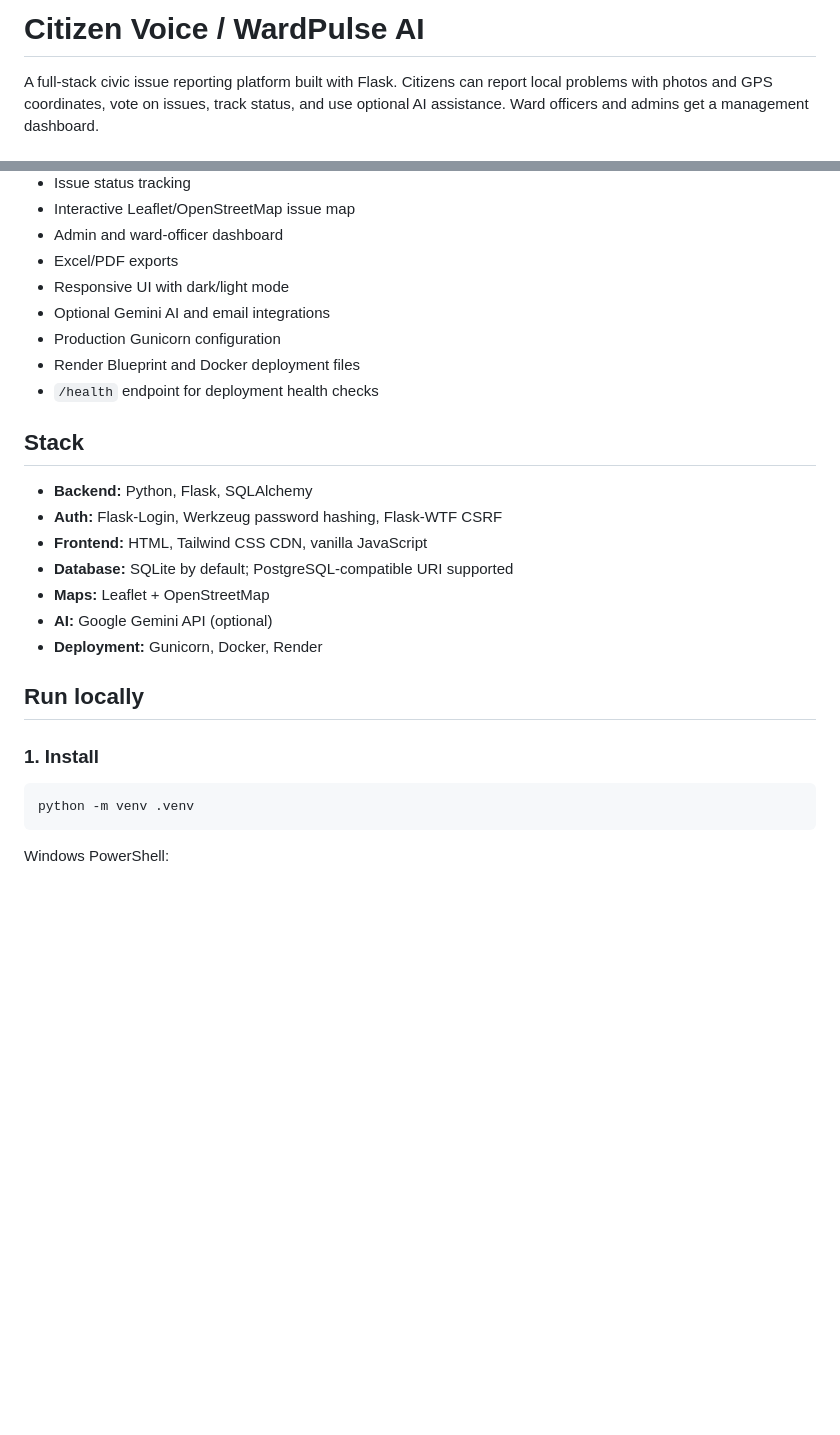
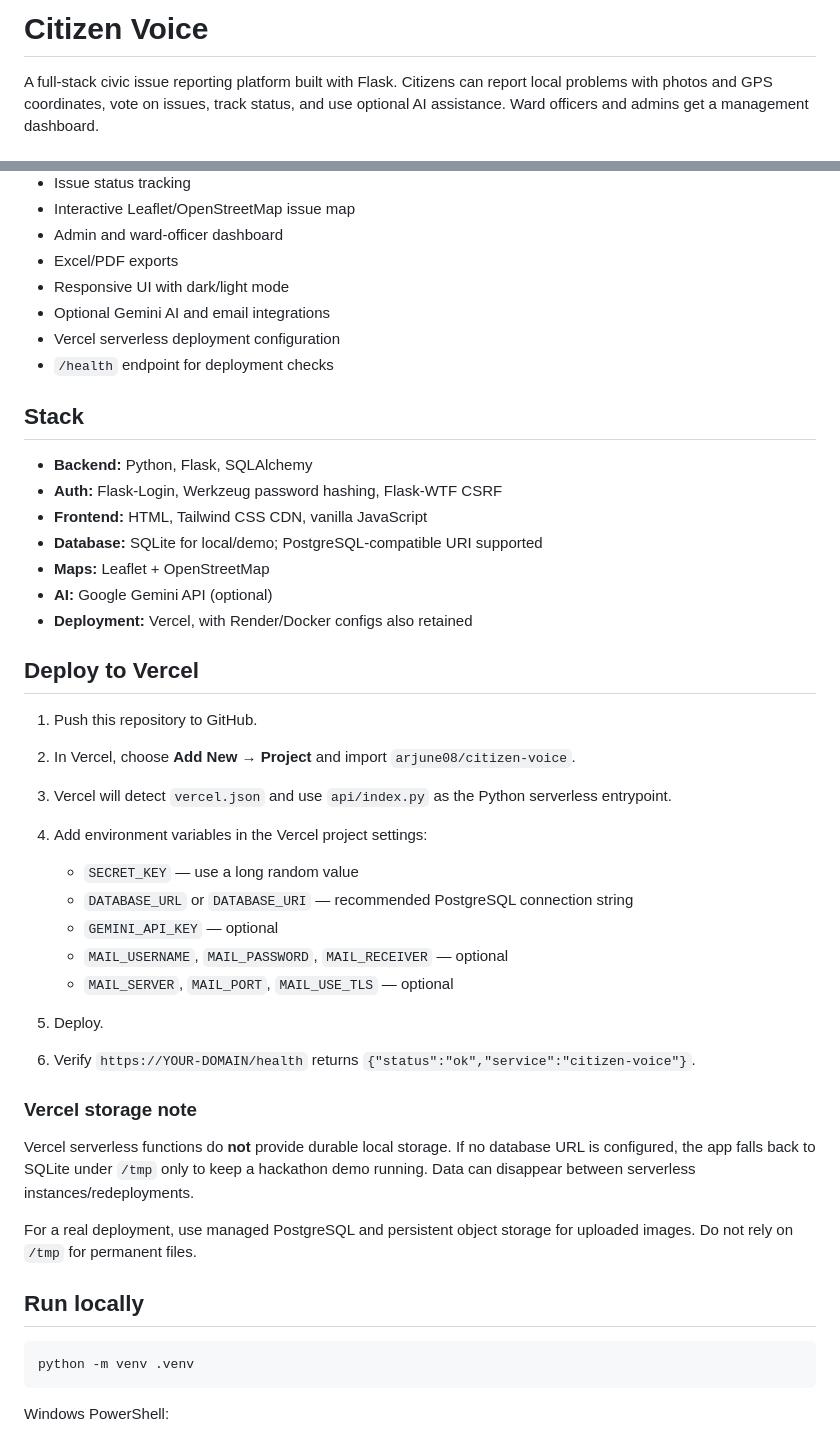
Before and after one commit to arjune08/citizen-voice, a Markdown page: README.md, 2 parts joined by grey strips. GitHub-like rendering; blank space fills up the shorter version.

````diff
--- a/README.md
+++ b/README.md
@@ -1,4 +1,4 @@
-# Citizen Voice / WardPulse AI
+# Citizen Voice
 
 A full-stack civic issue reporting platform built with Flask. Citizens can report local problems with photos and GPS coordinates, vote on issues, track status, and use optional AI assistance. Ward officers and admins get a management dashboard.
 
@@ -14,23 +14,42 @@ A full-stack civic issue reporting platform built with Flask. Citizens can repor
 - Excel/PDF exports
 - Responsive UI with dark/light mode
 - Optional Gemini AI and email integrations
-- Production Gunicorn configuration
-- Render Blueprint and Docker deployment files
-- `/health` endpoint for deployment health checks
+- Vercel serverless deployment configuration
+- `/health` endpoint for deployment checks
 
 ## Stack
 
 - **Backend:** Python, Flask, SQLAlchemy
 - **Auth:** Flask-Login, Werkzeug password hashing, Flask-WTF CSRF
 - **Frontend:** HTML, Tailwind CSS CDN, vanilla JavaScript
-- **Database:** SQLite by default; PostgreSQL-compatible URI supported
+- **Database:** SQLite for local/demo; PostgreSQL-compatible URI supported
 - **Maps:** Leaflet + OpenStreetMap
 - **AI:** Google Gemini API (optional)
-- **Deployment:** Gunicorn, Docker, Render
+- **Deployment:** Vercel, with Render/Docker configs also retained
+
+## Deploy to Vercel
+
+1. Push this repository to GitHub.
+2. In Vercel, choose **Add New → Project** and import `arjune08/citizen-voice`.
+3. Vercel will detect `vercel.json` and use `api/index.py` as the Python serverless entrypoint.
+4. Add environment variables in the Vercel project settings:
+
+   - `SECRET_KEY` — use a long random value
+   - `DATABASE_URL` or `DATABASE_URI` — recommended PostgreSQL connection string
+   - `GEMINI_API_KEY` — optional
+   - `MAIL_USERNAME`, `MAIL_PASSWORD`, `MAIL_RECEIVER` — optional
+   - `MAIL_SERVER`, `MAIL_PORT`, `MAIL_USE_TLS` — optional
+
+5. Deploy.
+6. Verify `https://YOUR-DOMAIN/health` returns `{"status":"ok","service":"citizen-voice"}`.
+
+### Vercel storage note
+
+Vercel serverless functions do **not** provide durable local storage. If no database URL is configured, the app falls back to SQLite under `/tmp` only to keep a hackathon demo running. Data can disappear between serverless instances/redeployments.
+
+For a real deployment, use managed PostgreSQL and persistent object storage for uploaded images. Do not rely on `/tmp` for permanent files.
 
 ## Run locally
-
-### 1. Install
 
 ```bash
 python -m venv .venv
````
Also changed, not shown: other parts of README.md (+5 -58 lines).
